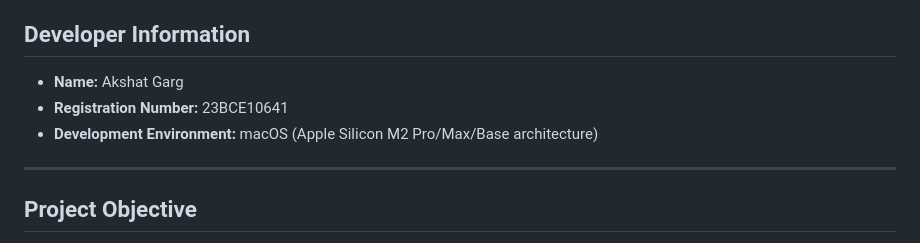
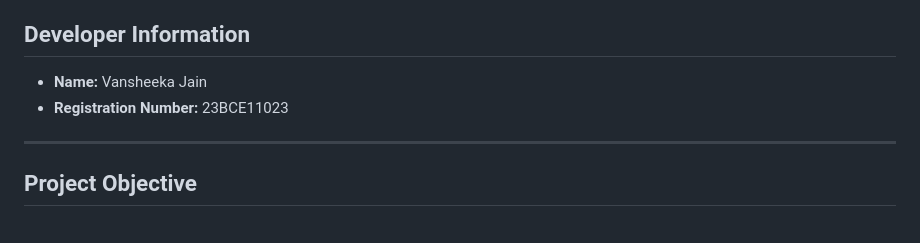
Before and after one commit to vansheekajain/AI_ML_MP_Online_Projects, a Markdown page: README.md, the part around the change. Drawn GitHub-style.

Commit message:
Change developer information in README
Updated developer information with new contributor details.

```diff
--- a/README.md
+++ b/README.md
@@ -3,9 +3,8 @@
 A Deep Reinforcement Learning project focused on training an autonomous spacecraft agent to safely land on a designated landing pad using the Box2D physics engine physics simulator.
 
 ## Developer Information
-* **Name:** Akshat Garg
-* **Registration Number:** 23BCE10641
-* **Development Environment:** macOS (Apple Silicon M2 Pro/Max/Base architecture)
+* **Name:** Vansheeka Jain
+* **Registration Number:** 23BCE11023
 
 ---
 
```
